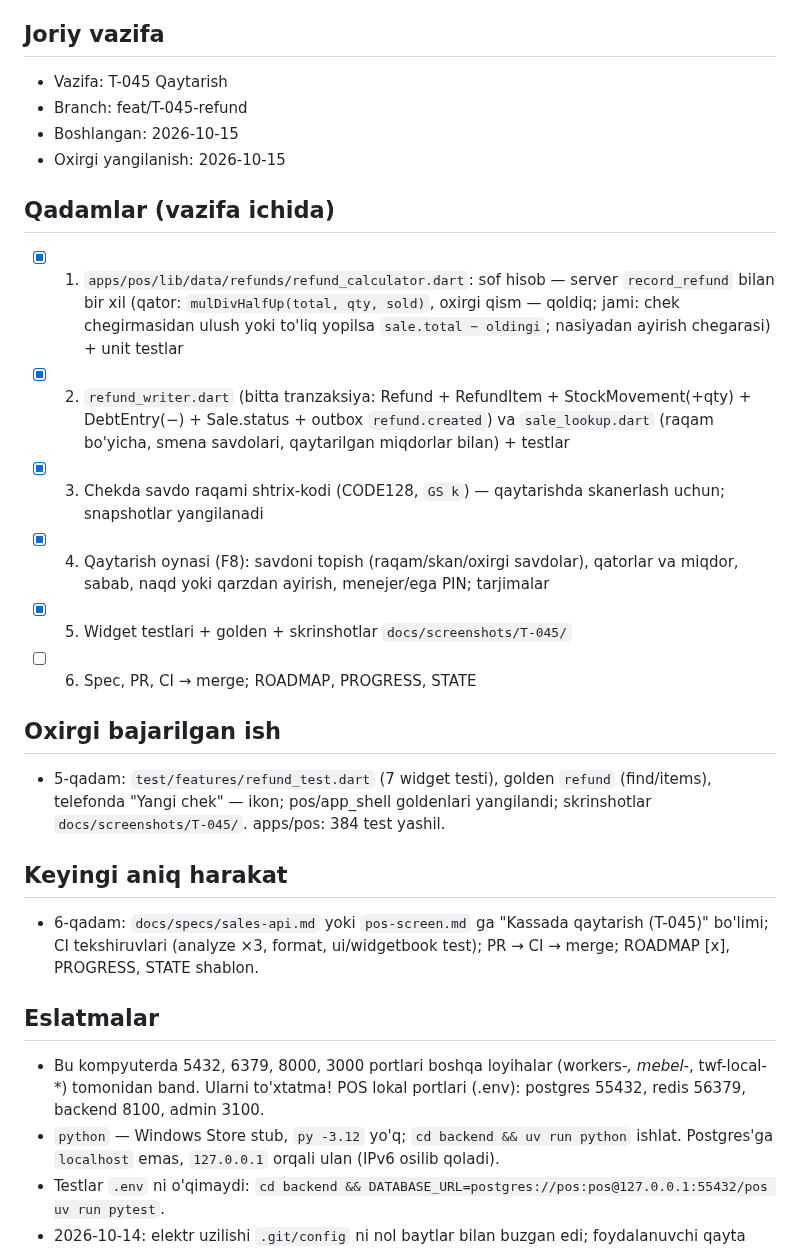
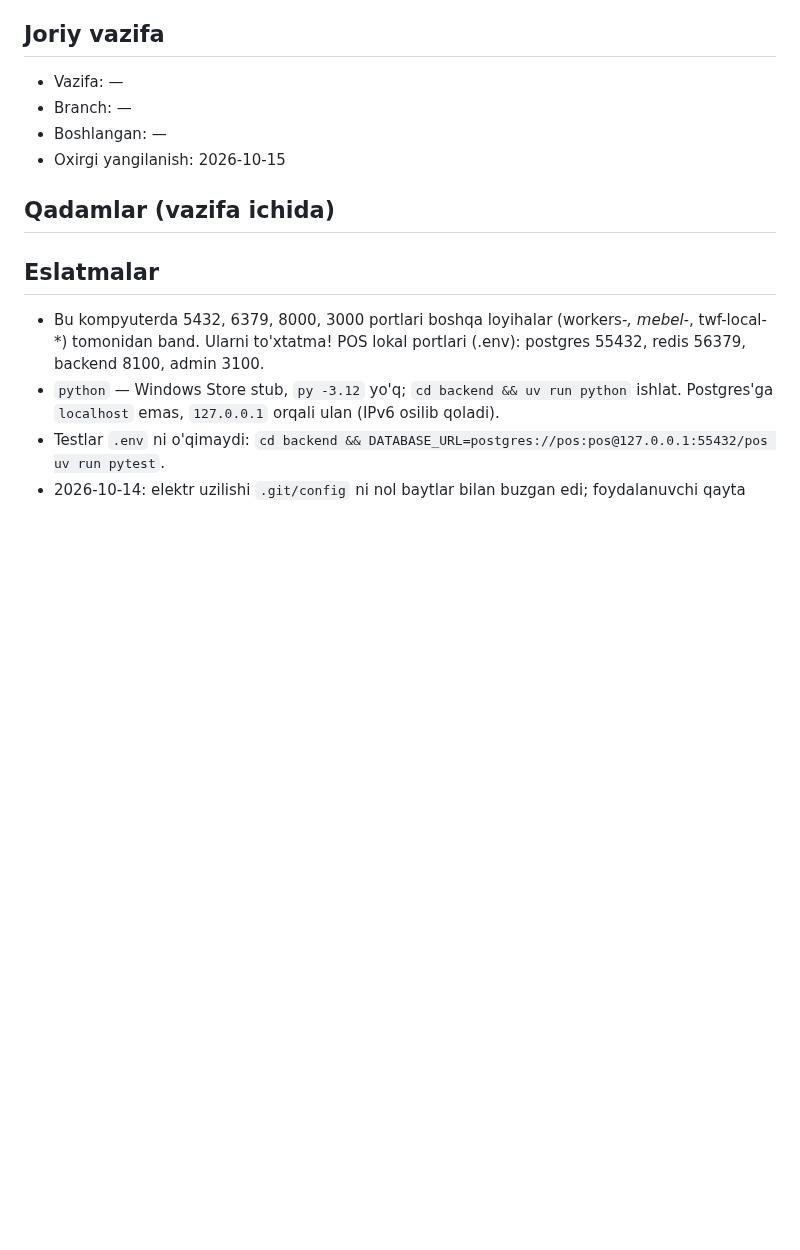
Before and after one commit to Arabjonoff/POS, a Markdown page: docs/STATE.md, the part around the change. Rendered like a GitHub page; blank space fills up the shorter version.

```diff
--- a/docs/STATE.md
+++ b/docs/STATE.md
@@ -5,25 +5,13 @@
 > Format qat'iy: bo'limlar nomini o'zgartirma.
 
 ## Joriy vazifa
-- Vazifa: T-045 Qaytarish
-- Branch: feat/T-045-refund
-- Boshlangan: 2026-10-15
+- Vazifa: —
+- Branch: —
+- Boshlangan: —
 - Oxirgi yangilanish: 2026-10-15
 
 ## Qadamlar (vazifa ichida)
 <!-- Agent vazifani boshlaganda shu ro'yxatni yozadi va har qadamda belgilaydi -->
-- [x] 1. `apps/pos/lib/data/refunds/refund_calculator.dart`: sof hisob — server `record_refund` bilan bir xil (qator: `mulDivHalfUp(total, qty, sold)`, oxirgi qism — qoldiq; jami: chek chegirmasidan ulush yoki to'liq yopilsa `sale.total − oldingi`; nasiyadan ayirish chegarasi) + unit testlar
-- [x] 2. `refund_writer.dart` (bitta tranzaksiya: Refund + RefundItem + StockMovement(+qty) + DebtEntry(−) + Sale.status + outbox `refund.created`) va `sale_lookup.dart` (raqam bo'yicha, smena savdolari, qaytarilgan miqdorlar bilan) + testlar
-- [x] 3. Chekda savdo raqami shtrix-kodi (CODE128, `GS k`) — qaytarishda skanerlash uchun; snapshotlar yangilanadi
-- [x] 4. Qaytarish oynasi (F8): savdoni topish (raqam/skan/oxirgi savdolar), qatorlar va miqdor, sabab, naqd yoki qarzdan ayirish, menejer/ega PIN; tarjimalar
-- [x] 5. Widget testlari + golden + skrinshotlar `docs/screenshots/T-045/`
-- [ ] 6. Spec, PR, CI → merge; ROADMAP, PROGRESS, STATE
-
-## Oxirgi bajarilgan ish
-- 5-qadam: `test/features/refund_test.dart` (7 widget testi), golden `refund` (find/items), telefonda "Yangi chek" — ikon; pos/app_shell goldenlari yangilandi; skrinshotlar `docs/screenshots/T-045/`. apps/pos: 384 test yashil.
-
-## Keyingi aniq harakat
-- 6-qadam: `docs/specs/sales-api.md` yoki `pos-screen.md` ga "Kassada qaytarish (T-045)" bo'limi; CI tekshiruvlari (analyze ×3, format, ui/widgetbook test); PR → CI → merge; ROADMAP [x], PROGRESS, STATE shablon.
 
 ## Eslatmalar
 <!-- Keyingi sessiya bilishi kerak bo'lgan narsa: topilgan muammo, vaqtinchalik yechim, nima sinab ko'rildi va ishlamadi -->
```
Also changed, not shown: docs/PROGRESS.md (+7 -0 lines), docs/ROADMAP.md (+1 -1 lines).
